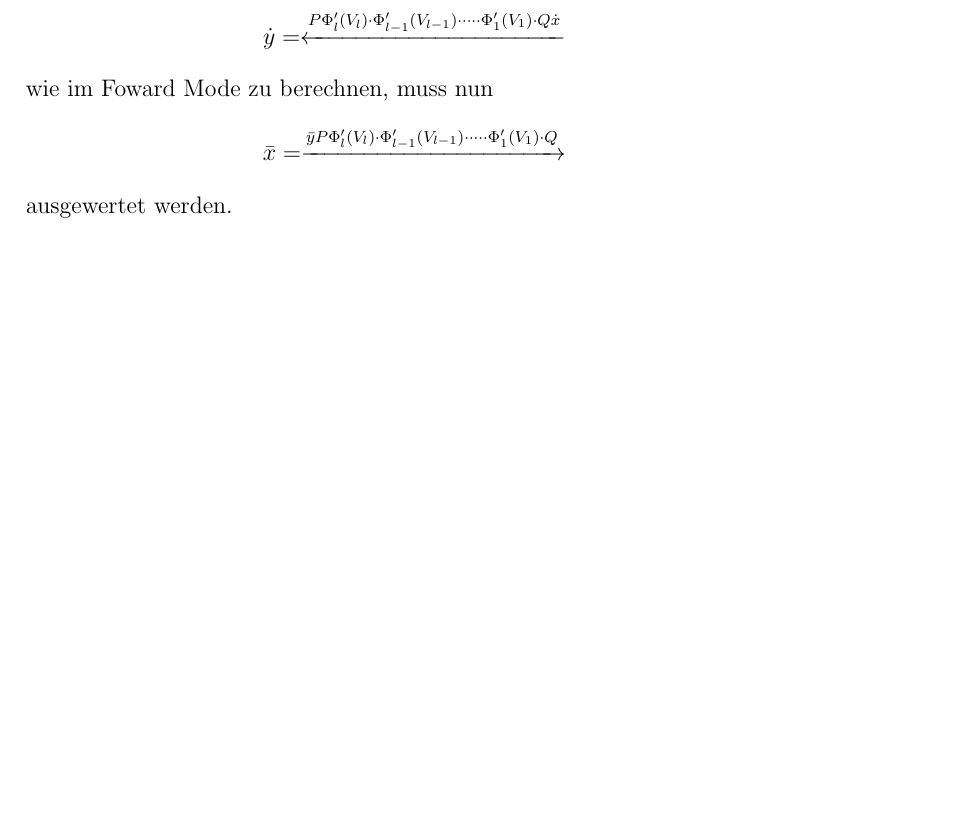
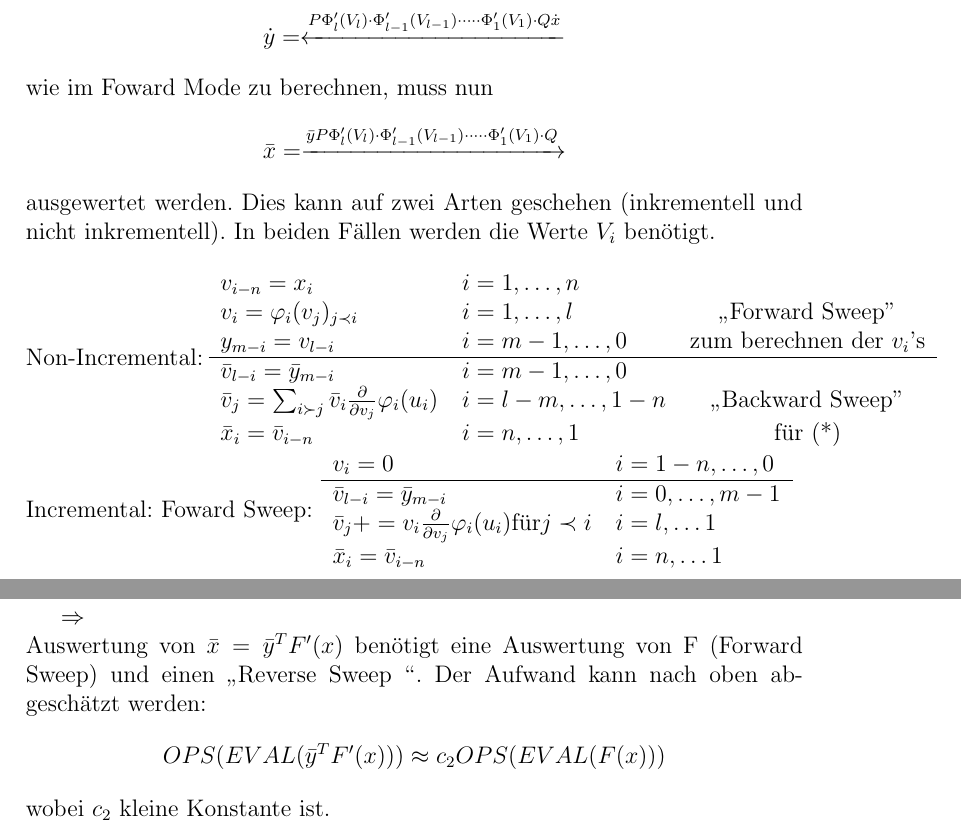
Before and after one commit to smashingcookie/AD, a LaTeX document (Script.tex, which reads chaps/chap3.tex): part of page 11 of 13 before the commit and two parts of pages 11 and 12 of 14 after it, the two joined at a grey line, cut so that both start at the same text, the shorter picture padded with empty space. Compiled offline with pdfLaTeX.

Commit message:
further additions to chapter 3

```diff
--- a/chaps/chap3.tex
+++ b/chaps/chap3.tex
@@ -261,4 +261,31 @@ mit welcher man z.B. nur einen Aufruf benötigen würde um den gesuchten Gradien
 $$\dot{y} = \xleftarrow{P \Phi_l'(V_l)\cdot\Phi_{l-1}'(V_{l-1})\cdot\dots\cdot\Phi_1'(V_1)\cdot Q\dot{x}}$$
 wie im Foward Mode zu berechnen, muss nun
 $$\bar{x} = \xrightarrow{\bar{y} P \Phi_l'(V_l)\cdot\Phi_{l-1}'(V_{l-1})\cdot\dots\cdot\Phi_1'(V_1)\cdot Q}$$
-ausgewertet werden.
+ausgewertet werden. Dies kann auf zwei Arten geschehen (inkrementell und nicht inkrementell). In beiden Fällen werden die Werte $V_i$ benötigt.\\
+
+\noindent Non-Incremental:
+\begin{tabular}{L L c}
+	v_{i-n}=x_i						& i = 1,\dots,n &\\
+	v_i =\varphi_i(v_j)_{j\prec i}	& i = 1,\dots,l & \glqq Forward Sweep" \\
+	y_{m-i} = v_{l-i}				& i = m-1,\dots,0 & zum berechnen der $v_i$'s\\
+	\hline
+	\bar{v}_{l-i} = \bar{y}_{m-i}	& i={m-1},\dots,0 & \\
+	\bar{v}_j = \sum_{i\succ j}\bar{v}_i \frac{\partial}{\partial v_j} \varphi_i(u_i)
+									& i=l-m, \dots,1-n & \glqq Backward Sweep"\\
+	\bar{x}_i=\bar{v}_{i-n}			& i=n,\dots,1 &für (*)
+\end{tabular}
+
+\noindent Incremental:
+Foward Sweep:
+\begin{tabular}{L L}
+	v_i = 0 & i=1-n,\dots,0\\
+	\hline
+	\bar{v}_{l-i} = \bar{y}_{m-i} & i=0,\dots,m-1\\
+	\bar{v}_j += v_i \frac{\partial}{\partial v_j} \varphi_i(u_i) \text{für} j\prec i & i=l,\dots 1\\
+	\bar{x}_i = \bar{v}_{i-n} &i=n,\dots1
+\end{tabular}
+
+$\Rightarrow$\\
+Auswertung von $\bar{x} = \bar{y}^TF'(x)$ benötigt eine Auswertung von F (Forward Sweep) und einen \glqq Reverse Sweep \grqq. Der Aufwand kann nach oben abgeschätzt werden:
+$$OPS(EVAL(\bar{y}^TF'(x))) \approx c_2 OPS(EVAL(F(x)))$$
+wobei $c_2$ kleine Konstante ist.
```
Also changed, not shown: 5 other files.
